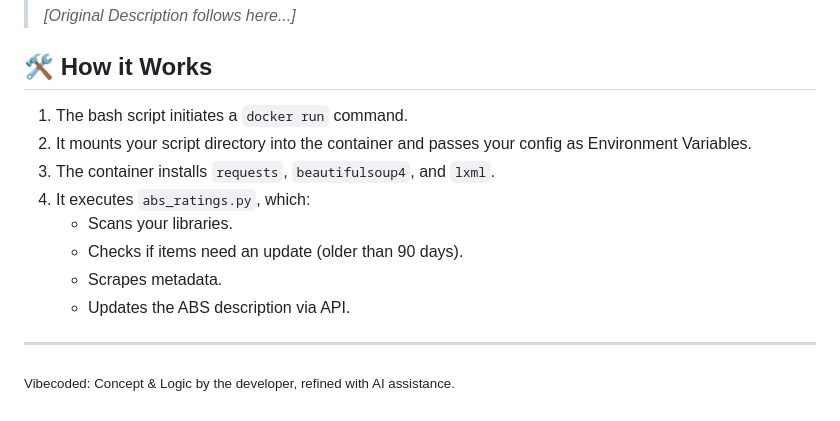
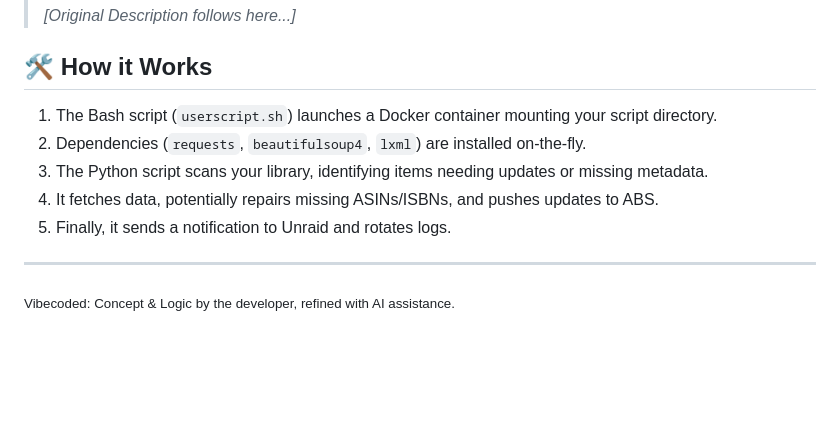
Before and after one commit to xroguel1ke/abs_ratings, a Markdown page: README.md, the part around one of its changes. GitHub-like rendering; blank space fills up the shorter version.

```diff
--- a/README.md
+++ b/README.md
@@ -68,14 +69,11 @@ The script searches for `⭐ Ratings & Infos` in your description. If not found,
 
 ## 🛠️ How it Works
 
-1.  The bash script initiates a `docker run` command.
-2.  It mounts your script directory into the container and passes your config as Environment Variables.
-3.  The container installs `requests`, `beautifulsoup4`, and `lxml`.
-4.  It executes `abs_ratings.py`, which:
-    * Scans your libraries.
-    * Checks if items need an update (older than 90 days).
-    * Scrapes metadata.
-    * Updates the ABS description via API.
+1.  The Bash script (`userscript.sh`) launches a Docker container mounting your script directory.
+2.  Dependencies (`requests`, `beautifulsoup4`, `lxml`) are installed on-the-fly.
+3.  The Python script scans your library, identifying items needing updates or missing metadata.
+4.  It fetches data, potentially repairs missing ASINs/ISBNs, and pushes updates to ABS.
+5.  Finally, it sends a notification to Unraid and rotates logs.
 
 ---
 <sub>Vibecoded: Concept & Logic by the developer, refined with AI assistance.</sub>
```
Also changed, not shown: other parts of README.md (+21 -20 lines).
